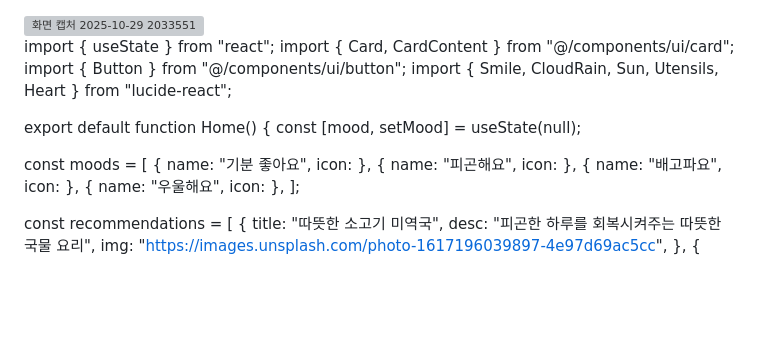
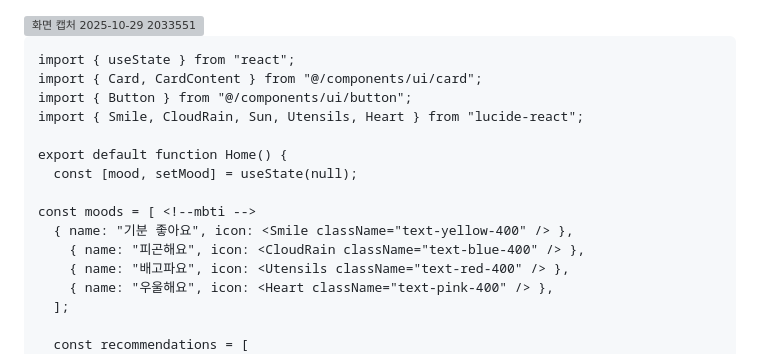
Before and after one commit to shgil0618-glitch/Bug-Hunters, a Markdown page: users/min.md, the part around one of its changes. Drawn GitHub-style; blank space fills up the shorter version; grey boxes are pictures that could not be loaded.

Commit message:
메인화면.md

````diff
--- a/users/min.md
+++ b/users/min.md
@@ -1,6 +1,8 @@
 <img width="1510" height="879" alt="화면 캡처 2025-10-29 2033551" src="https://github.com/user-attachments/assets/de157fd7-89dd-4a2d-a40a-3741a1d7992a" />
 
 
+
+```
 import { useState } from "react";
 import { Card, CardContent } from "@/components/ui/card";
 import { Button } from "@/components/ui/button";
@@ -9,8 +11,8 @@ import { Smile, CloudRain, Sun, Utensils, Heart } from "lucide-react";
 export default function Home() {
   const [mood, setMood] = useState(null);
 
-  const moods = [
-    { name: "기분 좋아요", icon: <Smile className="text-yellow-400" /> },
+const moods = [ <!--mbti -->
+  { name: "기분 좋아요", icon: <Smile className="text-yellow-400" /> },
     { name: "피곤해요", icon: <CloudRain className="text-blue-400" /> },
     { name: "배고파요", icon: <Utensils className="text-red-400" /> },
     { name: "우울해요", icon: <Heart className="text-pink-400" /> },
````
Also changed, not shown: other parts of users/min.md (+1 -0 lines).
